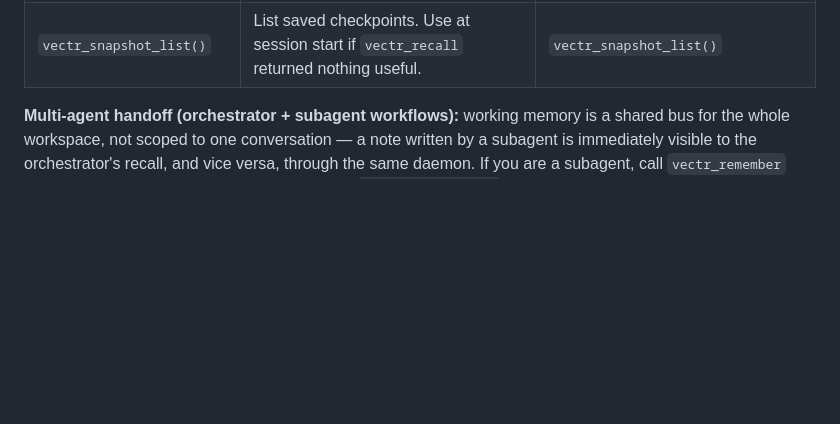
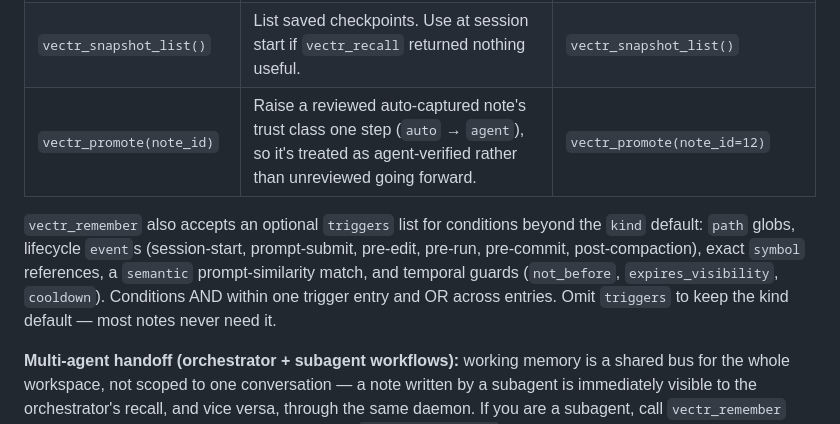
Before and after one commit to swapnanil/vectr, a Markdown page: agent/templates/claude_md.md, the part around the change. GitHub-like rendering; blank space fills up the shorter version.

```diff
--- a/agent/templates/claude_md.md
+++ b/agent/templates/claude_md.md
@@ -45,6 +45,9 @@ A note stored with `vectr_remember` is the only finding that survives three thin
 | `vectr_forget(note_id)` | Delete a stale or superseded note by its `[#N]` id; `all=true` clears every note. | `vectr_forget(note_id=12)` |
 | `vectr_snapshot("label")` | Seal current notes as a named checkpoint. | `vectr_snapshot("lock-cycle-mapped")` |
 | `vectr_snapshot_list()` | List saved checkpoints. Use at session start if `vectr_recall` returned nothing useful. | `vectr_snapshot_list()` |
+| `vectr_promote(note_id)` | Raise a reviewed auto-captured note's trust class one step (`auto` → `agent`), so it's treated as agent-verified rather than unreviewed going forward. | `vectr_promote(note_id=12)` |
+
+`vectr_remember` also accepts an optional `triggers` list for conditions beyond the `kind` default: `path` globs, lifecycle `event`s (session-start, prompt-submit, pre-edit, pre-run, pre-commit, post-compaction), exact `symbol` references, a `semantic` prompt-similarity match, and temporal guards (`not_before`, `expires_visibility`, `cooldown`). Conditions AND within one trigger entry and OR across entries. Omit `triggers` to keep the kind default — most notes never need it.
 
 **Multi-agent handoff (orchestrator + subagent workflows):** working memory is a shared bus for the whole workspace, not scoped to one conversation — a note written by a subagent is immediately visible to the orchestrator's recall, and vice versa, through the same daemon. If you are a subagent, call `vectr_remember` with your key findings **before you finish** (pass `agent="your-name"` so the orchestrator can see who found what) instead of relying on the orchestrator to re-read your full transcript. If you are an orchestrator, brief each subagent to do this, and call `vectr_recall` after a subagent completes instead of parsing its raw output — the notes are the durable handoff artifact; the transcript is not.
 
```
Also changed, not shown: README.md (+4 -4 lines).
